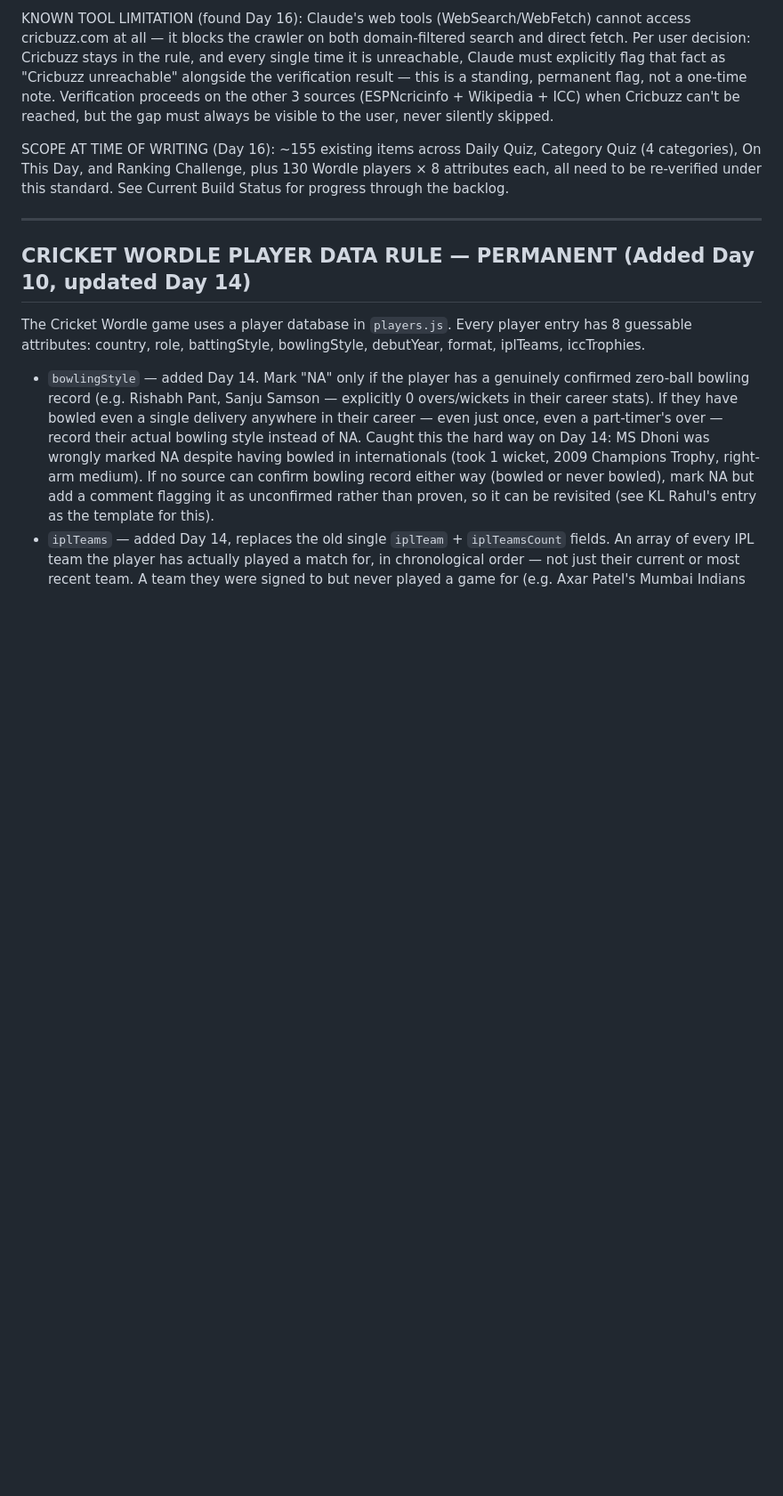
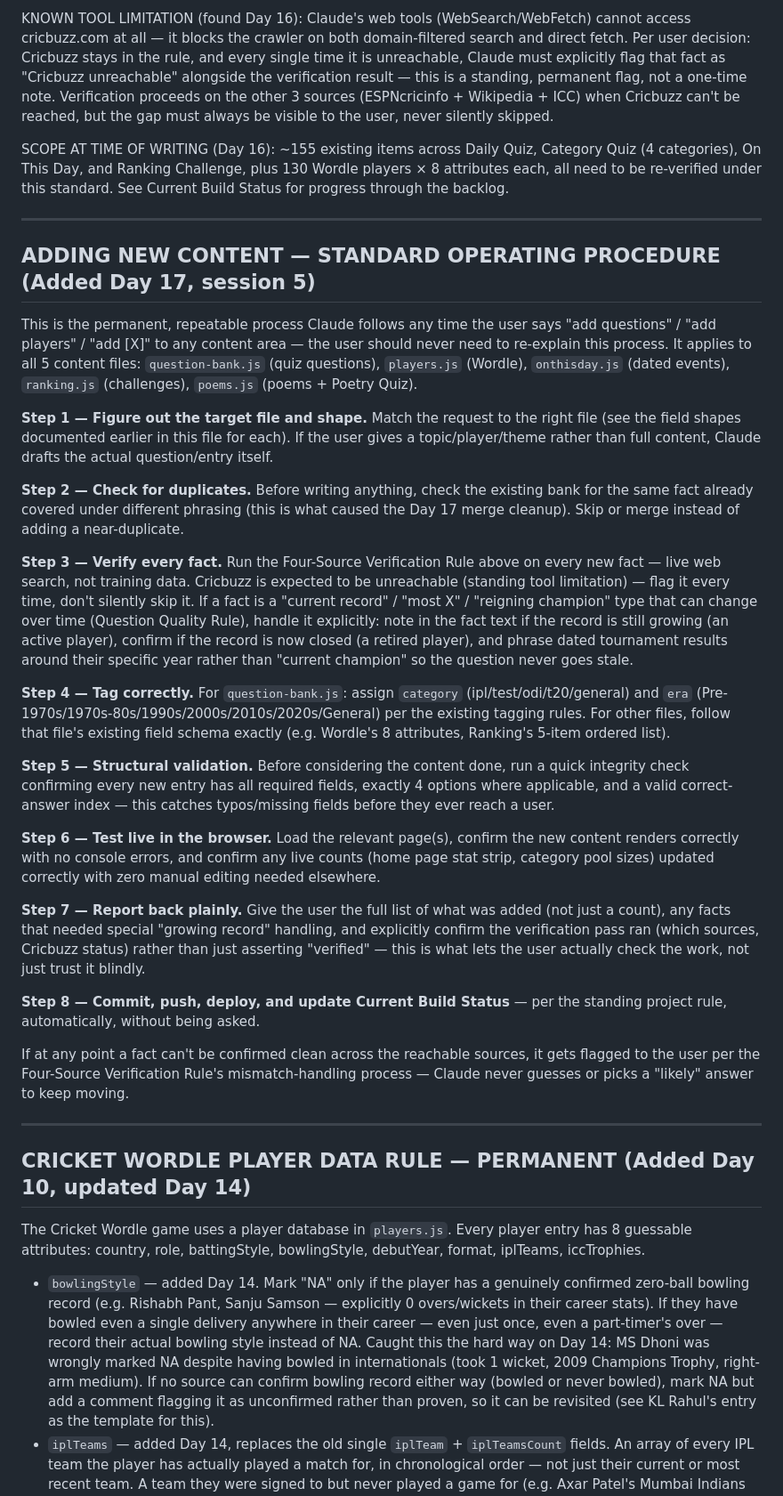
Before and after one commit to yojak4vyas-ops/CricTakkar, a Markdown page: CLAUDE.md, the part around the change. Shown at 89% size. GitHub-like rendering; blank space fills up the shorter version.

Commit message:
Add permanent SOP for adding new content (questions/players/etc)
Codifies the repeatable 8-step process so the user doesn't need to
re-explain it each time: target file + shape, dedup check, four-source
verification (with special handling for "current record" facts),
tagging, structural validation, live browser test, plain reporting,
then commit/deploy.

Co-Authored-By: Claude Sonnet 5 <noreply@anthropic.com>

```diff
--- a/CLAUDE.md
+++ b/CLAUDE.md
@@ -218,6 +218,30 @@ SCOPE AT TIME OF WRITING (Day 16): ~155 existing items across Daily Quiz, Catego
 
 ---
 
+## ADDING NEW CONTENT — STANDARD OPERATING PROCEDURE (Added Day 17, session 5)
+
+This is the permanent, repeatable process Claude follows any time the user says "add questions" / "add players" / "add [X]" to any content area — the user should never need to re-explain this process. It applies to all 5 content files: `question-bank.js` (quiz questions), `players.js` (Wordle), `onthisday.js` (dated events), `ranking.js` (challenges), `poems.js` (poems + Poetry Quiz).
+
+**Step 1 — Figure out the target file and shape.** Match the request to the right file (see the field shapes documented earlier in this file for each). If the user gives a topic/player/theme rather than full content, Claude drafts the actual question/entry itself.
+
+**Step 2 — Check for duplicates.** Before writing anything, check the existing bank for the same fact already covered under different phrasing (this is what caused the Day 17 merge cleanup). Skip or merge instead of adding a near-duplicate.
+
+**Step 3 — Verify every fact.** Run the Four-Source Verification Rule above on every new fact — live web search, not training data. Cricbuzz is expected to be unreachable (standing tool limitation) — flag it every time, don't silently skip it. If a fact is a "current record" / "most X" / "reigning champion" type that can change over time (Question Quality Rule), handle it explicitly: note in the fact text if the record is still growing (an active player), confirm if the record is now closed (a retired player), and phrase dated tournament results around their specific year rather than "current champion" so the question never goes stale.
+
+**Step 4 — Tag correctly.** For `question-bank.js`: assign `category` (ipl/test/odi/t20/general) and `era` (Pre-1970s/1970s-80s/1990s/2000s/2010s/2020s/General) per the existing tagging rules. For other files, follow that file's existing field schema exactly (e.g. Wordle's 8 attributes, Ranking's 5-item ordered list).
+
+**Step 5 — Structural validation.** Before considering the content done, run a quick integrity check confirming every new entry has all required fields, exactly 4 options where applicable, and a valid correct-answer index — this catches typos/missing fields before they ever reach a user.
+
+**Step 6 — Test live in the browser.** Load the relevant page(s), confirm the new content renders correctly with no console errors, and confirm any live counts (home page stat strip, category pool sizes) updated correctly with zero manual editing needed elsewhere.
+
+**Step 7 — Report back plainly.** Give the user the full list of what was added (not just a count), any facts that needed special "growing record" handling, and explicitly confirm the verification pass ran (which sources, Cricbuzz status) rather than just asserting "verified" — this is what lets the user actually check the work, not just trust it blindly.
+
+**Step 8 — Commit, push, deploy, and update Current Build Status** — per the standing project rule, automatically, without being asked.
+
+If at any point a fact can't be confirmed clean across the reachable sources, it gets flagged to the user per the Four-Source Verification Rule's mismatch-handling process — Claude never guesses or picks a "likely" answer to keep moving.
+
+---
+
 ## CRICKET WORDLE PLAYER DATA RULE — PERMANENT (Added Day 10, updated Day 14)
 
 The Cricket Wordle game uses a player database in `players.js`. Every player entry has 8 guessable attributes: country, role, battingStyle, bowlingStyle, debutYear, format, iplTeams, iccTrophies.
```
